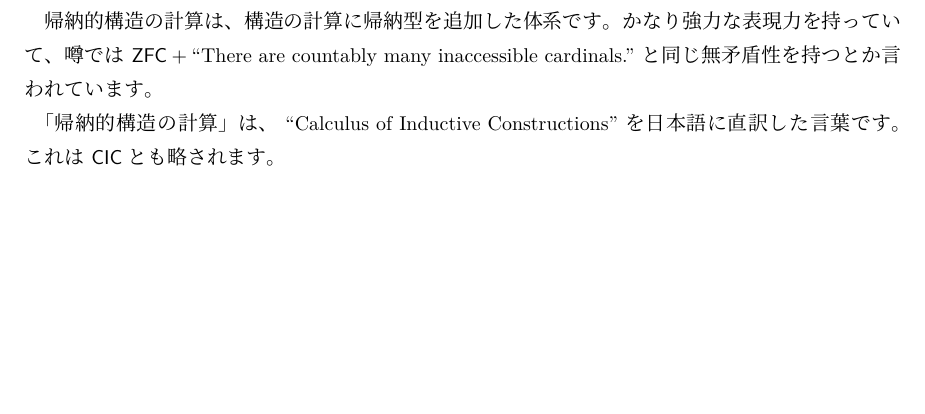
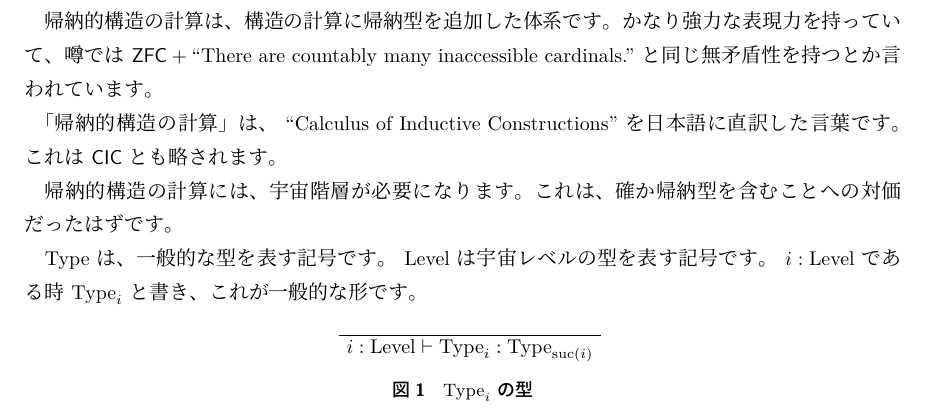
Before and after one commit to intheo-lang/intheo, a LaTeX document (type-theory/main.tex): part of page 7 of 10, cut so that both start at the same text, the shorter picture padded with empty space. Compiled offline with upLaTeX and dvipdfmx.

Commit message:
Add: 進める

```diff
--- a/type-theory/main.tex
+++ b/type-theory/main.tex
@@ -1,6 +1,7 @@
 \documentclass[book]{jlreq}
 
 \usepackage{makeidx}
+\usepackage{bussproofs}
 \usepackage{color}
 \usepackage[colorlinks]{hyperref}
 
@@ -12,6 +13,9 @@
 \def\——{—\kern-.5\zw—\kern-.5\zw—}
 \newcommand{\bidash}{\——}
 \newcommand{\CIC}{\textsf{CIC}}
+\newcommand{\Type}{\mathrm{Type}}
+\newcommand{\Level}{\mathrm{Level}}
+\newcommand{\suc}{\mathrm{suc}}
 
 \begin{document}
 
@@ -42,7 +46,23 @@ Intheo の設計原理\bidash{}全てを、可能な限り明確に行う\bidash
 cardinals.''} \) と同じ無矛盾性を持つとか言われています。
 
 「帰納的構造の計算」は、 \index{Calculus of Inductive Constructions}``Calculus of Inductive Constructions'' を
-日本語に直訳した言葉です。これは \index{CIC@\CIC}\CIC とも略されます。
+日本語に直訳した言葉です。これは \index{CIC@\( \CIC \)}\( \CIC \) とも略されます。
+
+帰納的構造の計算には、\index{うちゅうかいそう@宇宙階層}宇宙階層が必要になります。これは、確か帰納型を含むことへの
+対価だったはずです。
+
+\index{Type@\( \Type \)}\( \Type \) は、一般的な型を表す記号です。 \index{Level@\( \Level \)}\( \Level \) は
+宇宙レベルの型を表す記号です。 \( i : \Level \) である時 \( \Type _ {i} \) と書き、これが一般的な形です。
+
+\begin{figure}[h]
+  \centering
+  \begin{prooftree}
+    \AxiomC{\( \)}
+    \UnaryInfC{\( i : \Level \vdash \Type _ {i} : \Type _ {\suc ( i )} \)}
+  \end{prooftree}
+  \caption{\( \Type _ {i} \) の型}
+  \label{cic-type-type}
+\end{figure}
 
 \backmatter
 
```
